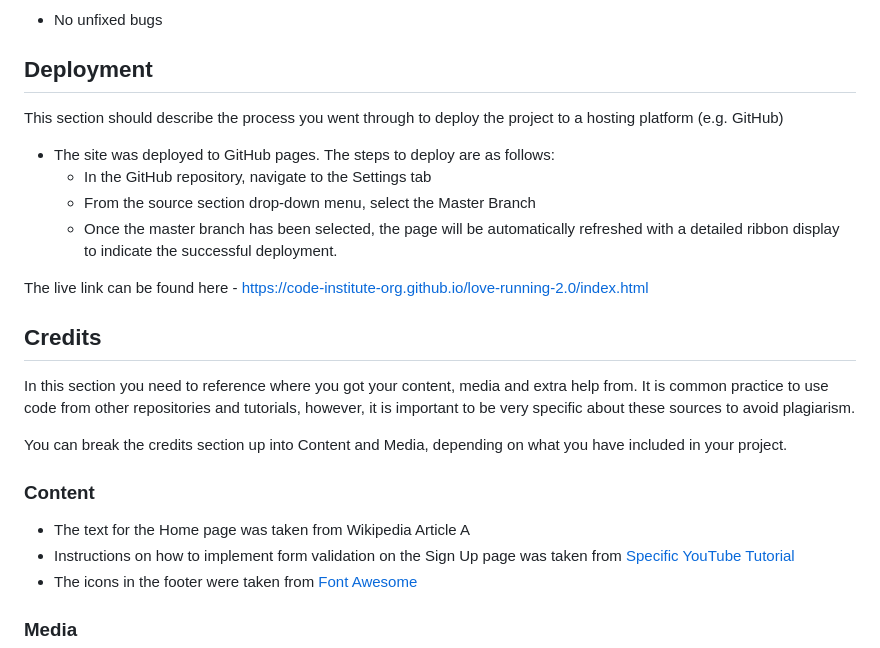
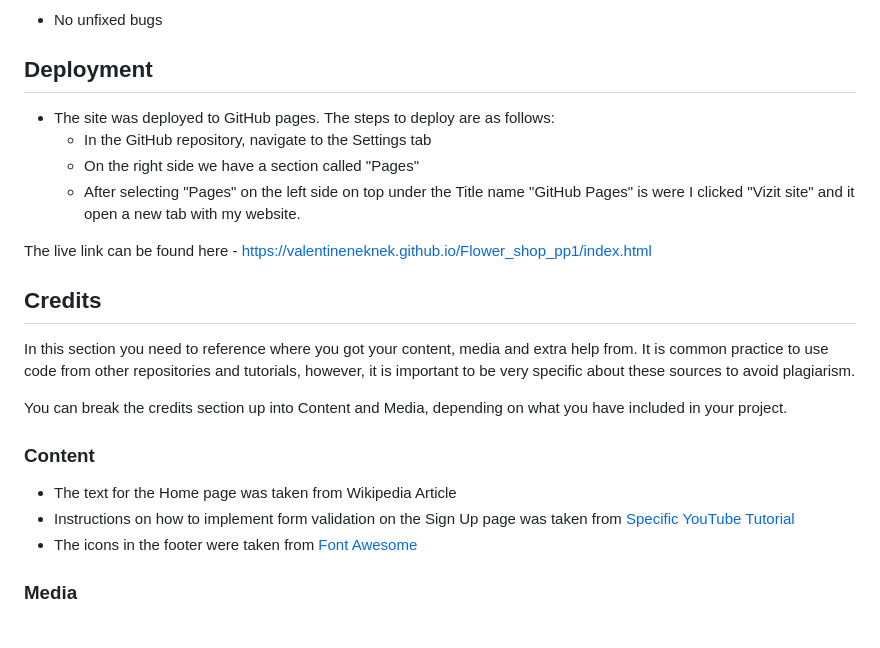
Before and after one commit to ValentineNekNek/Flower_shop_pp1, a Markdown page: README.md, the part around the change. GitHub-like rendering; blank space fills up the shorter version.

Commit message:
added description to the deployment section in the readme file

```diff
--- a/README.md
+++ b/README.md
@@ -106,14 +106,12 @@ Our feedback page is designed to give people the opportunity to share your thoug
 
 ## Deployment
 
-This section should describe the process you went through to deploy the project to a hosting platform (e.g. GitHub)
-
 - The site was deployed to GitHub pages. The steps to deploy are as follows:
   - In the GitHub repository, navigate to the Settings tab
-  - From the source section drop-down menu, select the Master Branch
-  - Once the master branch has been selected, the page will be automatically refreshed with a detailed ribbon display to indicate the successful deployment.
+  - On the right side we have a section called "Pages"
+  - After selecting "Pages" on the left side on top under the  Title name "GitHub Pages" is were I clicked "Vizit site" and it open a new tab with my website.
 
-The live link can be found here - https://code-institute-org.github.io/love-running-2.0/index.html
+The live link can be found here - https://valentineneknek.github.io/Flower_shop_pp1/index.html
 
 
 ## Credits
@@ -124,7 +122,7 @@ You can break the credits section up into Content and Media, depending on what y
 
 ### Content
 
-- The text for the Home page was taken from Wikipedia Article A
+- The text for the Home page was taken from Wikipedia Article
 - Instructions on how to implement form validation on the Sign Up page was taken from [Specific YouTube Tutorial](https://www.youtube.com/)
 - The icons in the footer were taken from [Font Awesome](https://fontawesome.com/)
 
```
